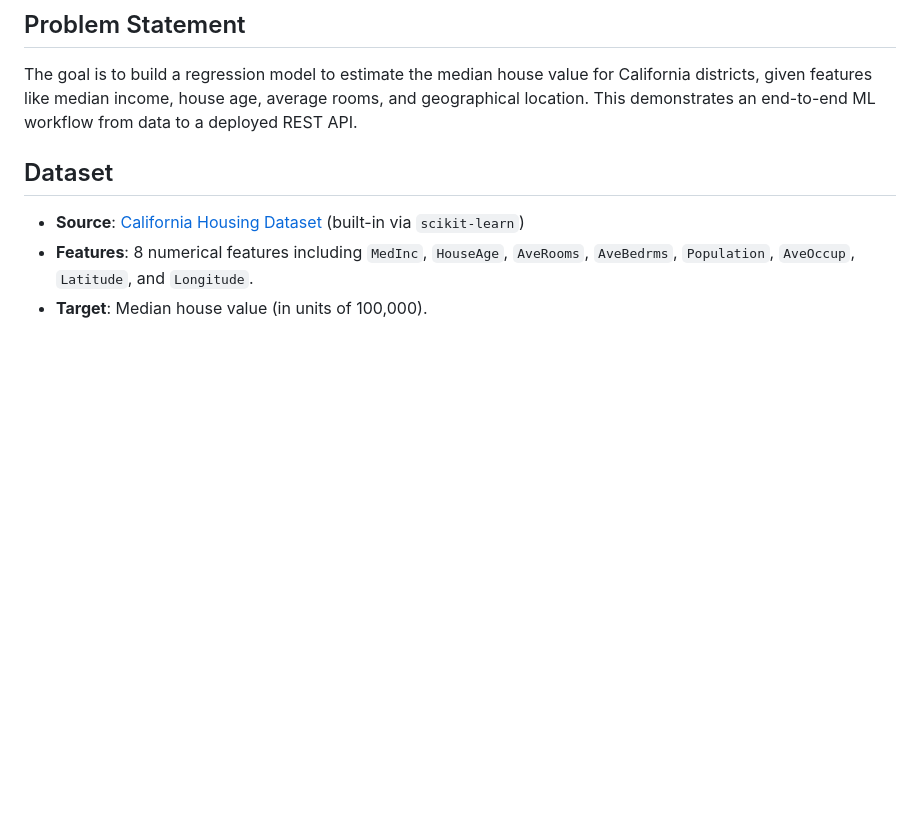
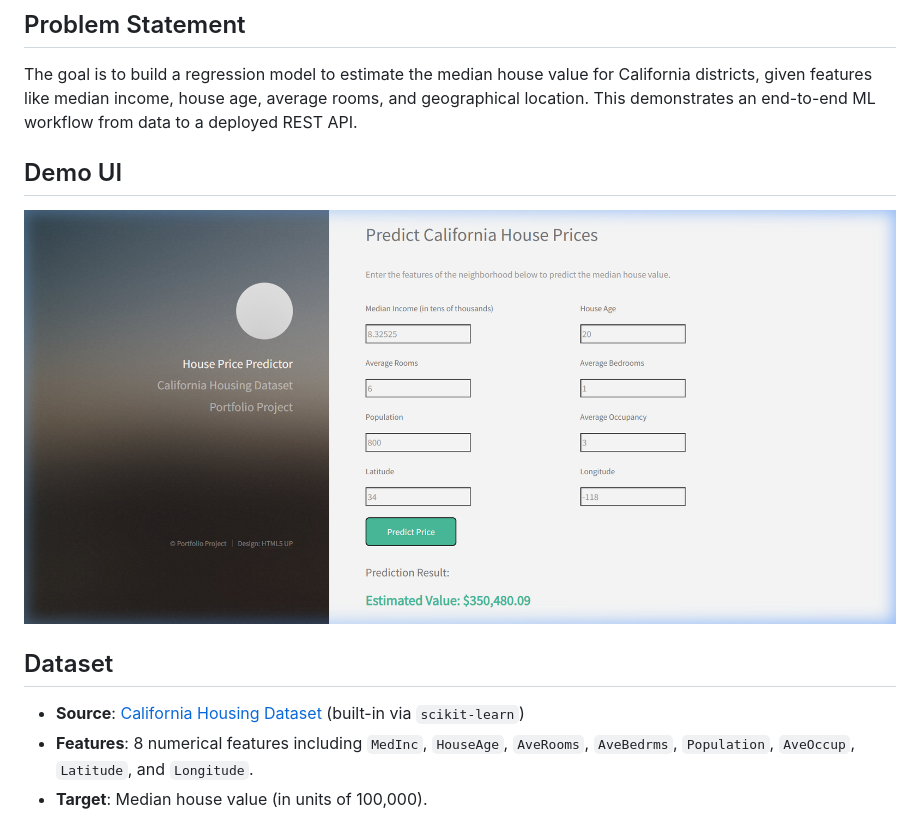
Before and after one commit to kamalpraneeth/california-house-price-predictor, a Markdown page: README.md, the part around the change. GitHub-like rendering; pictures changed too: static/images/demo_screenshot.png (added); blank space fills up the shorter version.

Commit message:
Add demo UI screenshot to README

```diff
--- a/README.md
+++ b/README.md
@@ -4,6 +4,8 @@ A complete Machine Learning portfolio project featuring data preprocessing, mode
 
 ## Problem Statement
 The goal is to build a regression model to estimate the median house value for California districts, given features like median income, house age, average rooms, and geographical location. This demonstrates an end-to-end ML workflow from data to a deployed REST API.
+## Demo UI
+![Demo UI Screenshot](static/images/demo_screenshot.png)
 
 ## Dataset
 - **Source**: [California Housing Dataset](https://scikit-learn.org/stable/datasets/real_world.html#california-housing-dataset) (built-in via `scikit-learn`)
```
